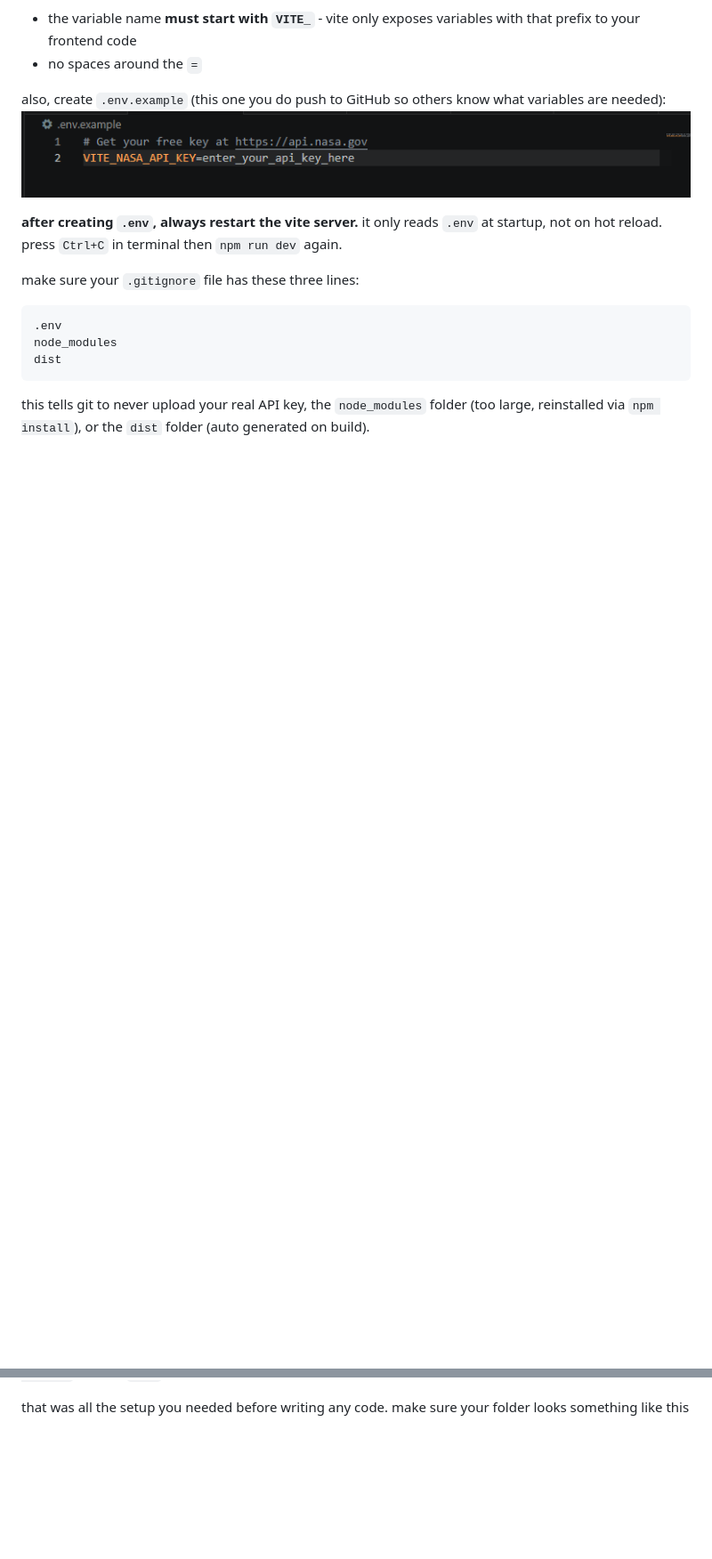
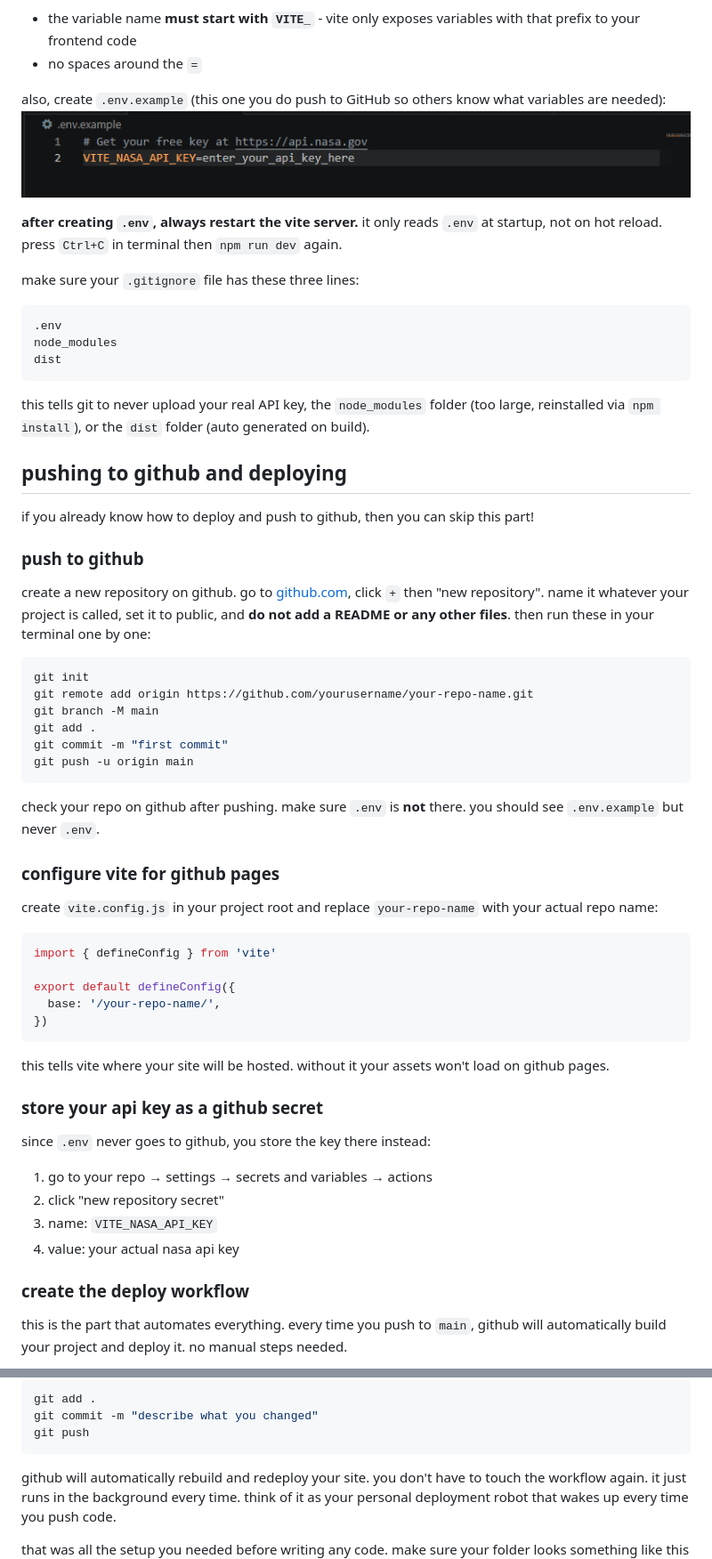
Before and after one commit to alisha-develops/astronomy-daily-pics, a Markdown page: GUIDE.md, 2 parts joined by grey strips. Shown at 89% size. GitHub-like rendering; blank space fills up the shorter version.

Commit message:
add explanation for github actions in guide

````diff
--- a/GUIDE.md
+++ b/GUIDE.md
@@ -82,3 +82,48 @@ dist
 ```
 
 this tells git to never upload your real API key, the `node_modules` folder (too large, reinstalled via `npm install`), or the `dist` folder (auto generated on build).
+
+## pushing to github and deploying
+if you already know how to deploy and push to github, then you can skip this part!
+### push to github
+
+create a new repository on github. go to [github.com](https://github.com), click `+` then "new repository". name it whatever your project is called, set it to public, and **do not add a README or any other files**. then run these in your terminal one by one:
+
+```bash
+git init
+git remote add origin https://github.com/yourusername/your-repo-name.git
+git branch -M main
+git add .
+git commit -m "first commit"
+git push -u origin main
+```
+
+check your repo on github after pushing. make sure `.env` is **not** there. you should see `.env.example` but never `.env`.
+
+### configure vite for github pages
+
+create `vite.config.js` in your project root and replace `your-repo-name` with your actual repo name:
+
+```javascript
+import { defineConfig } from 'vite'
+
+export default defineConfig({
+  base: '/your-repo-name/',
+})
+```
+
+this tells vite where your site will be hosted. without it your assets won't load on github pages.
+
+### store your api key as a github secret
+
+since `.env` never goes to github, you store the key there instead:
+
+1. go to your repo → settings → secrets and variables → actions
+2. click "new repository secret"
+3. name: `VITE_NASA_API_KEY`
+4. value: your actual nasa api key
+
+### create the deploy workflow
+
+this is the part that automates everything. every time you push to `main`, github will automatically build your project and deploy it.  no manual steps needed.
+
@@ -85,3 +204,10 @@ this tells git to never upload your real API key, the `node_modules` folder (too
+```bash
+git add .
+git commit -m "describe what you changed"
+git push
+```
+
+github will automatically rebuild and redeploy your site. you don't have to touch the workflow again. it just runs in the background every time. think of it as your personal deployment robot that wakes up every time you push code.
 
 that was all the setup you needed before writing any code. make sure your folder looks something like this before moving on:
 ![screenshot](./guideAssets/filestructure.png)
````
Also changed, not shown: other parts of GUIDE.md (+75 -1 lines).
